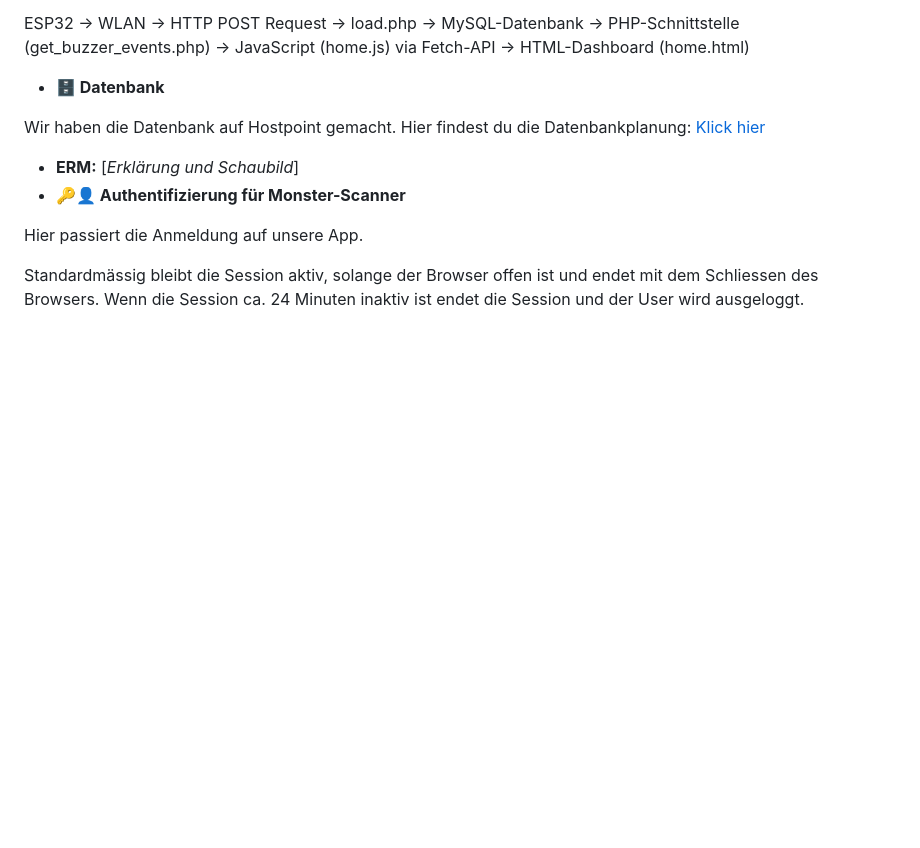
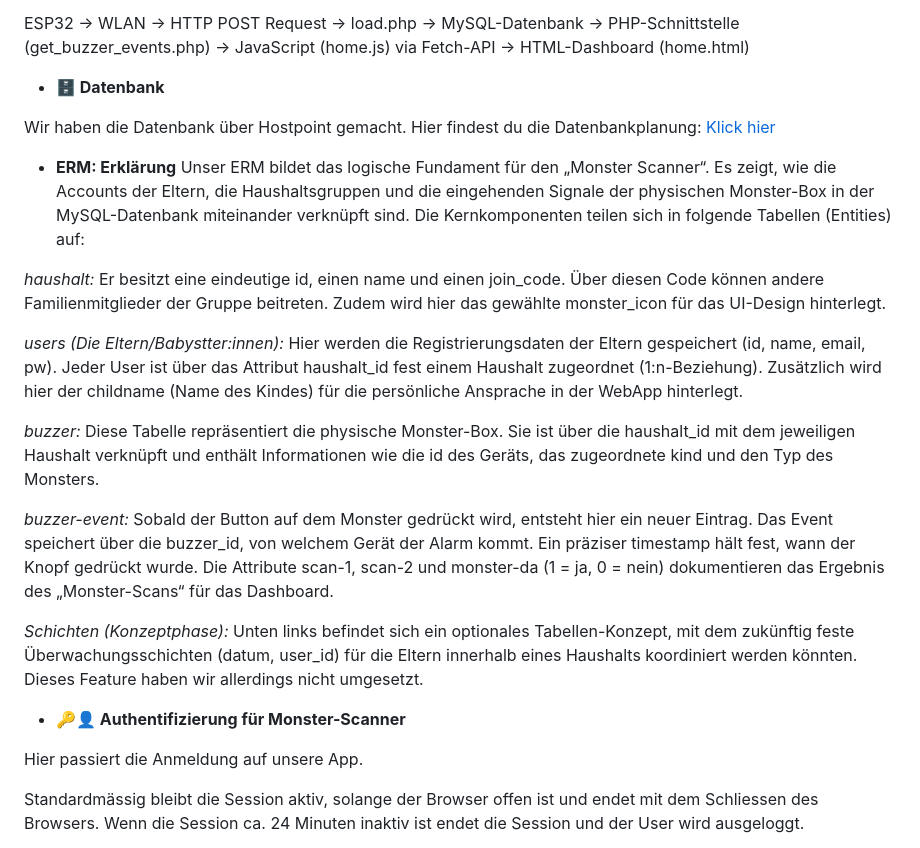
Before and after one commit to joy-lisa/im4, a Markdown page: README.md, the part around the change. GitHub-like rendering; blank space fills up the shorter version.

```diff
--- a/README.md
+++ b/README.md
@@ -310,8 +310,25 @@ ESP32 →  WLAN → HTTP POST Request → load.php → MySQL-Datenbank → PHP-S
 
 * **🗄️ Datenbank**
 
-Wir haben die Datenbank auf Hostpoint gemacht. Hier findest du die Datenbankplanung: [Klick hier](https://github.com/joy-lisa/im4/blob/main/Datenbankplanung.pdf)
-* **ERM:** \[*Erklärung und Schaubild*\]
+Wir haben die Datenbank über Hostpoint gemacht. Hier findest du die Datenbankplanung: [Klick hier](https://github.com/joy-lisa/im4/blob/main/Datenbankplanung.pdf)
+* **ERM: Erklärung**
+Unser ERM bildet das logische Fundament für den „Monster Scanner“. Es zeigt, wie die Accounts der Eltern, die Haushaltsgruppen und die eingehenden Signale der physischen Monster-Box in der MySQL-Datenbank miteinander verknüpft sind. Die Kernkomponenten teilen sich in folgende Tabellen (Entities) auf:
+
+*haushalt:*
+Er besitzt eine eindeutige id, einen name und einen join_code. Über diesen Code können andere Familienmitglieder der Gruppe beitreten. Zudem wird hier das gewählte monster_icon für das UI-Design hinterlegt.
+
+*users (Die Eltern/Babystter:innen):*
+Hier werden die Registrierungsdaten der Eltern gespeichert (id, name, email, pw). Jeder User ist über das Attribut haushalt_id fest einem Haushalt zugeordnet (1:n-Beziehung). Zusätzlich wird hier der childname (Name des Kindes) für die persönliche Ansprache in der WebApp hinterlegt.
+
+*buzzer:*
+Diese Tabelle repräsentiert die physische Monster-Box. Sie ist über die haushalt_id mit dem jeweiligen Haushalt verknüpft und enthält Informationen wie die id des Geräts, das zugeordnete kind und den Typ des Monsters.
+
+*buzzer-event:*
+Sobald der Button auf dem Monster gedrückt wird, entsteht hier ein neuer Eintrag. Das Event speichert über die buzzer_id, von welchem Gerät der Alarm kommt. Ein präziser timestamp hält fest, wann der Knopf gedrückt wurde. Die Attribute scan-1, scan-2 und monster-da (1 = ja, 0 = nein) dokumentieren das Ergebnis des „Monster-Scans“ für das Dashboard.
+
+*Schichten (Konzeptphase):*
+Unten links befindet sich ein optionales Tabellen-Konzept, mit dem zukünftig feste Überwachungsschichten (datum, user_id) für die Eltern innerhalb eines Haushalts koordiniert werden könnten. Dieses Feature haben wir allerdings nicht umgesetzt.
+
 * **🔑👤 Authentifizierung für Monster-Scanner**
 
 Hier passiert die Anmeldung auf unsere App.
```
